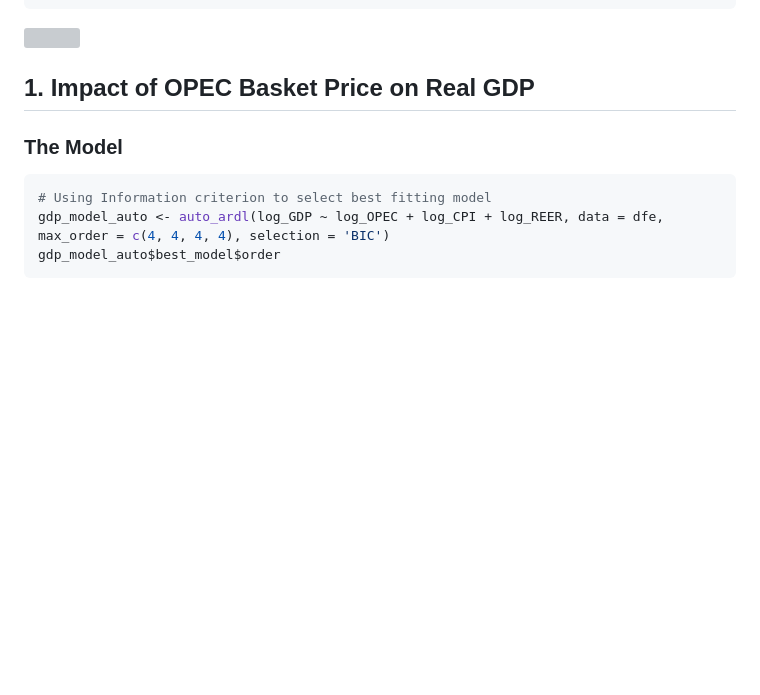
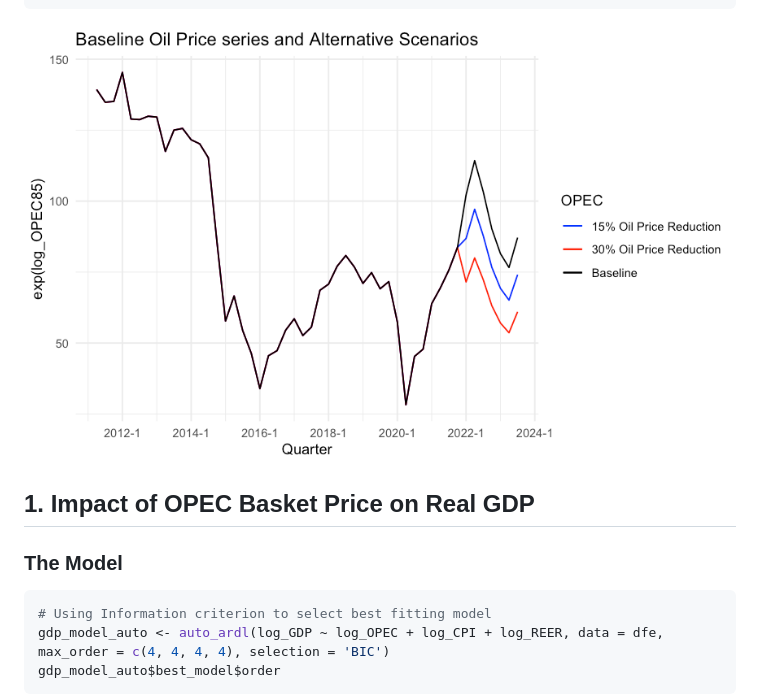
Before and after one commit to arashid9-1/Oil-Dependency-Saudi-Arabia-Economy, a Markdown page: readme.md, the part around the change. Rendered like a GitHub page; blank space fills up the shorter version; grey boxes are pictures that could not be loaded.

````diff
--- a/readme.md
+++ b/readme.md
@@ -327,7 +327,7 @@ ggplot(df2, aes(x = Quarter)) +
   theme_minimal()
 ```
 
-![](README_files/figure-gfm/Data%20Cleaning-1.png)<!-- -->
+![](000014.png)<!-- -->
 
 ## 1. Impact of OPEC Basket Price on Real GDP
 
````
